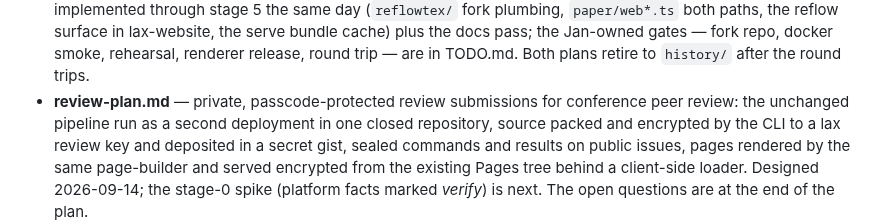
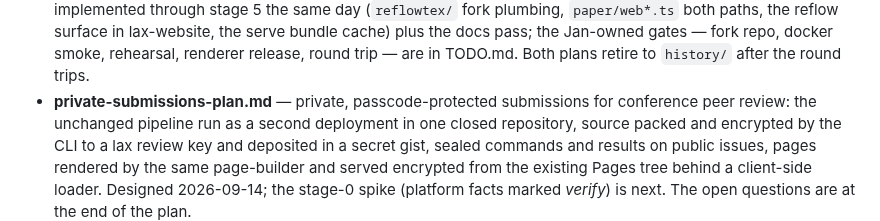
Before and after one commit to lax-archive/lax, a Markdown page: CLAUDE.md, the part around the change. Rendered like a GitHub page.

```diff
--- a/CLAUDE.md
+++ b/CLAUDE.md
@@ -58,7 +58,7 @@ inferring intent from the current code.
   the Jan-owned gates — fork repo, docker smoke, rehearsal, renderer
   release, round trip — are in TODO.md. Both plans retire to `history/`
   after the round trips.
-- **review-plan.md** — private, passcode-protected review submissions
+- **private-submissions-plan.md** — private, passcode-protected submissions
   for conference peer review: the unchanged pipeline run as a second
   deployment in one closed repository, source packed and encrypted by the
   CLI to a lax review key and deposited in a secret gist, sealed commands
```
Also changed, not shown: TODO.md (+2 -2 lines), private-submissions-plan.md (renamed from review-plan.md, +1 -1 lines).
